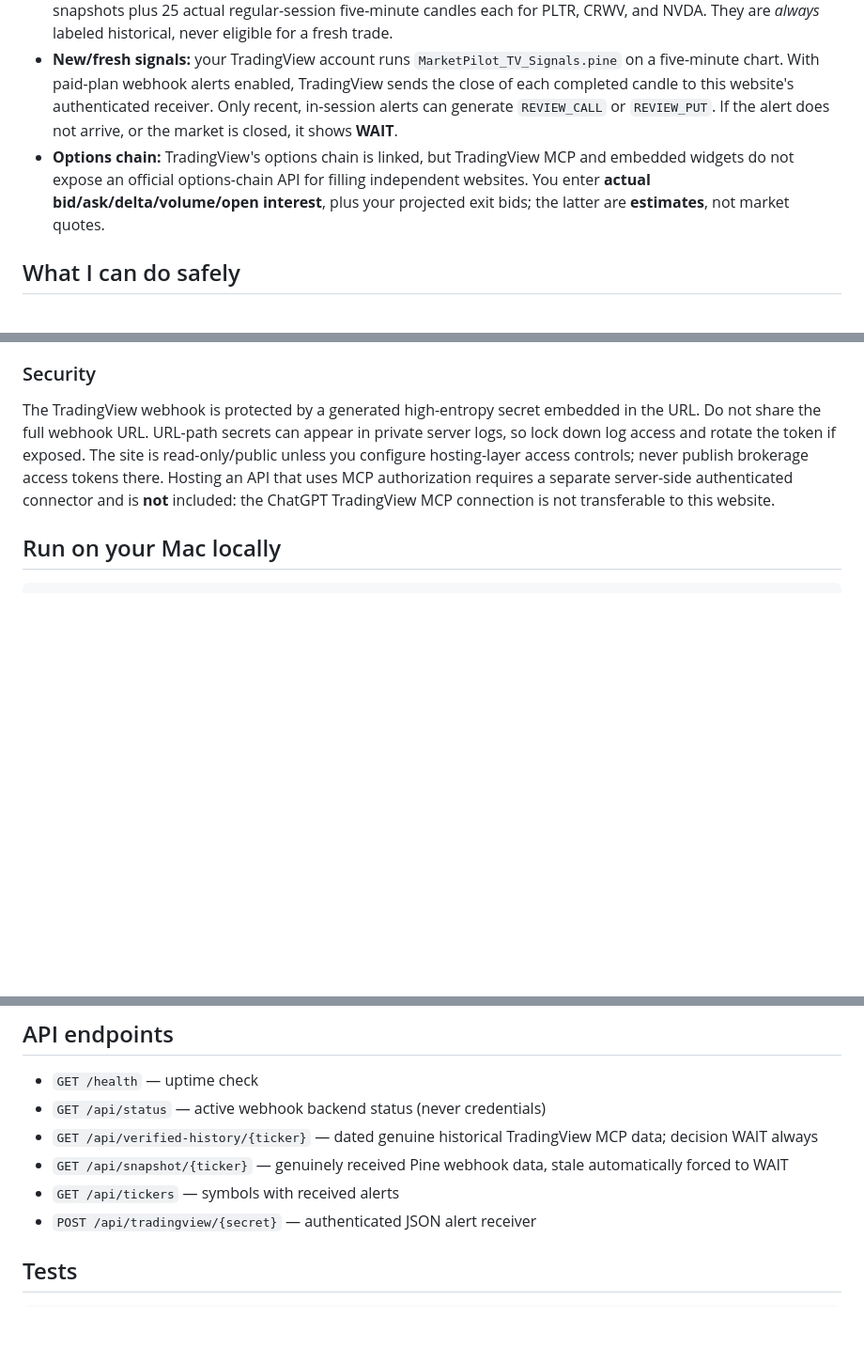
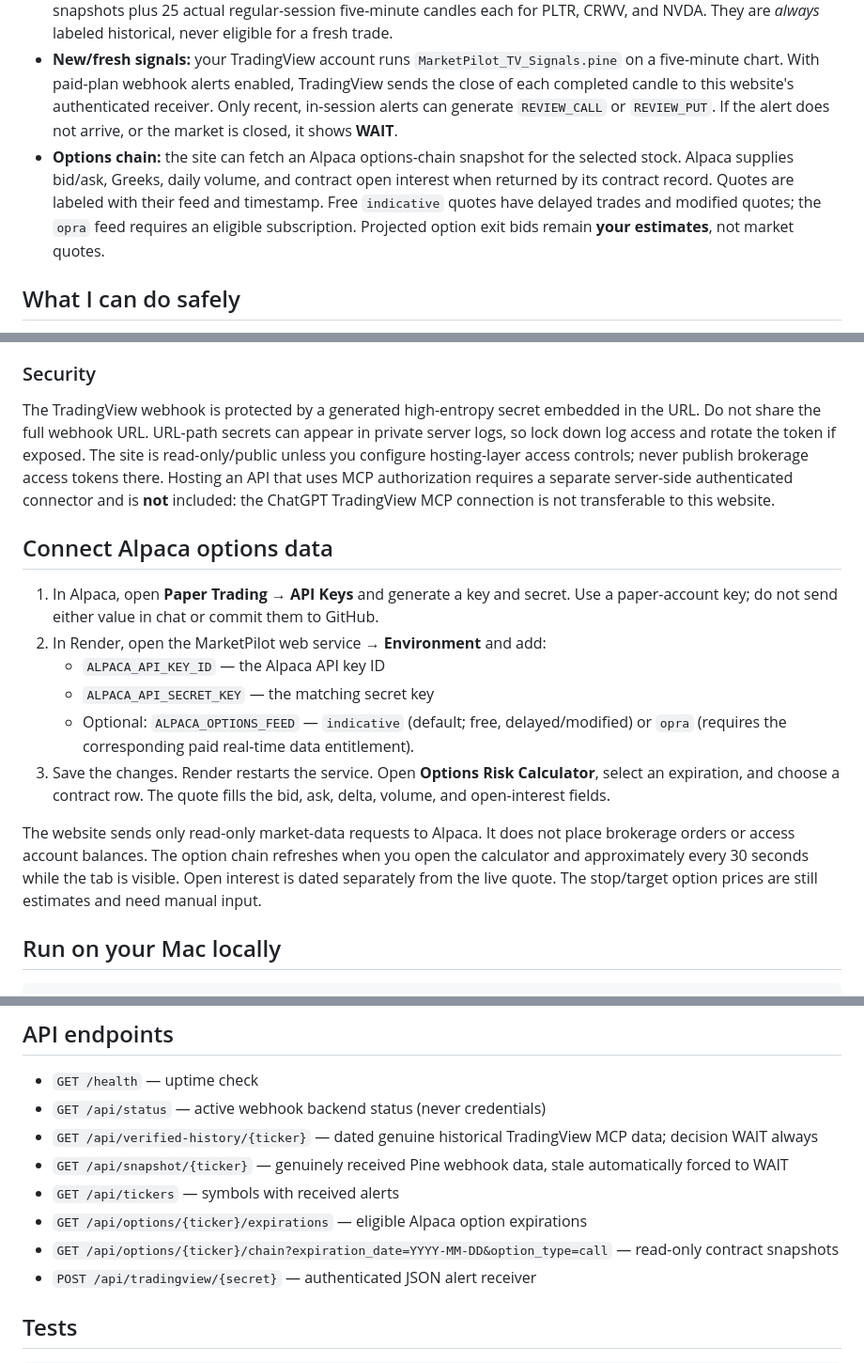
Before and after one commit to vinguyen1202-lab/TradingView-Day-Trading-Website, a Markdown page: README.md, 3 parts joined by grey strips. Shown at 94% size. Drawn GitHub-style; blank space fills up the shorter version.

Commit message:
Document Alpaca options data setup

````diff
--- a/README.md
+++ b/README.md
@@ -7,7 +7,7 @@ MarketPilot is a simple, **read-only** research dashboard for beginner options p
 - **Embedded TradingView chart:** the official TradingView widget; the exchange may delay quotes on public embeds. It is a visual-only widget and does not feed the site's strategy calculations.
 - **Verified historical research data:** real TradingView MCP values fetched in this ChatGPT conversation on October 9, 2026. The pinned JSON in `static/verified_history.json` contains nine historical U.S. stock/ETF quote snapshots plus 25 actual regular-session five-minute candles each for PLTR, CRWV, and NVDA. They are *always* labeled historical, never eligible for a fresh trade.
 - **New/fresh signals:** your TradingView account runs `MarketPilot_TV_Signals.pine` on a five-minute chart. With paid-plan webhook alerts enabled, TradingView sends the close of each completed candle to this website's authenticated receiver. Only recent, in-session alerts can generate `REVIEW_CALL` or `REVIEW_PUT`. If the alert does not arrive, or the market is closed, it shows **WAIT**.
-- **Options chain:** TradingView's options chain is linked, but TradingView MCP and embedded widgets do not expose an official options-chain API for filling independent websites. You enter **actual bid/ask/delta/volume/open interest**, plus your projected exit bids; the latter are **estimates**, not market quotes.
+- **Options chain:** the site can fetch an Alpaca options-chain snapshot for the selected stock. Alpaca supplies bid/ask, Greeks, daily volume, and contract open interest when returned by its contract record. Quotes are labeled with their feed and timestamp. Free `indicative` quotes have delayed trades and modified quotes; the `opra` feed requires an eligible subscription. Projected option exit bids remain **your estimates**, not market quotes.
 
 ## What I can do safely
 
@@ -33,6 +33,17 @@ Render **free** web services can sleep and use ephemeral storage, so a TradingVi
 
 The TradingView webhook is protected by a generated high-entropy secret embedded in the URL. Do not share the full webhook URL. URL-path secrets can appear in private server logs, so lock down log access and rotate the token if exposed. The site is read-only/public unless you configure hosting-layer access controls; never publish brokerage access tokens there. Hosting an API that uses MCP authorization requires a separate server-side authenticated connector and is **not** included: the ChatGPT TradingView MCP connection is not transferable to this website.
 
+## Connect Alpaca options data
+
+1. In Alpaca, open **Paper Trading → API Keys** and generate a key and secret. Use a paper-account key; do not send either value in chat or commit them to GitHub.
+2. In Render, open the MarketPilot web service → **Environment** and add:
+   - `ALPACA_API_KEY_ID` — the Alpaca API key ID
+   - `ALPACA_API_SECRET_KEY` — the matching secret key
+   - Optional: `ALPACA_OPTIONS_FEED` — `indicative` (default; free, delayed/modified) or `opra` (requires the corresponding paid real-time data entitlement).
+3. Save the changes. Render restarts the service. Open **Options Risk Calculator**, select an expiration, and choose a contract row. The quote fills the bid, ask, delta, volume, and open-interest fields.
+
+The website sends only read-only market-data requests to Alpaca. It does not place brokerage orders or access account balances. The option chain refreshes when you open the calculator and approximately every 30 seconds while the tab is visible. Open interest is dated separately from the live quote. The stop/target option prices are still estimates and need manual input.
+
 ## Run on your Mac locally
 
 ```bash
@@ -53,6 +64,8 @@ Open `http://127.0.0.1:8000`. To test the site with actual Pine webhooks, Tradin
 - `GET /api/verified-history/{ticker}` — dated genuine historical TradingView MCP data; decision WAIT always
 - `GET /api/snapshot/{ticker}` — genuinely received Pine webhook data, stale automatically forced to WAIT
 - `GET /api/tickers` — symbols with received alerts
+- `GET /api/options/{ticker}/expirations` — eligible Alpaca option expirations
+- `GET /api/options/{ticker}/chain?expiration_date=YYYY-MM-DD&option_type=call` — read-only contract snapshots
 - `POST /api/tradingview/{secret}` — authenticated JSON alert receiver
 
 ## Tests
````
